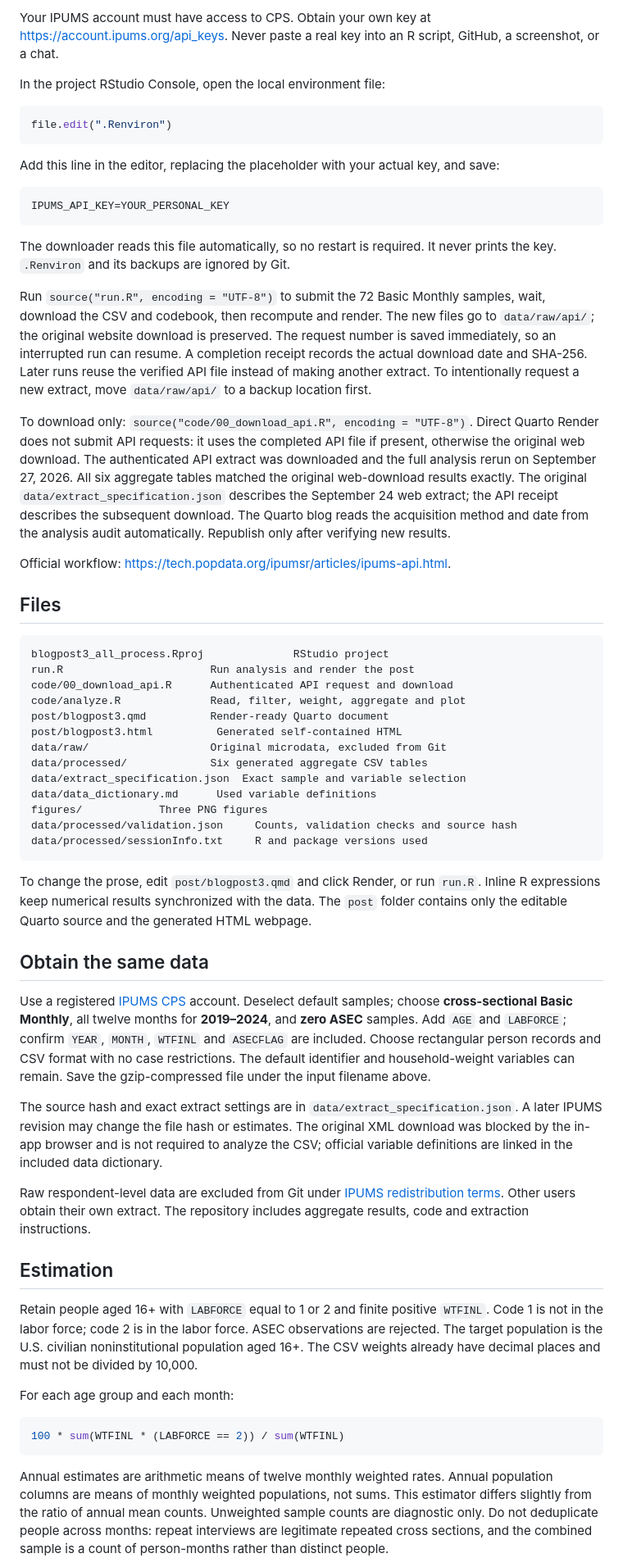
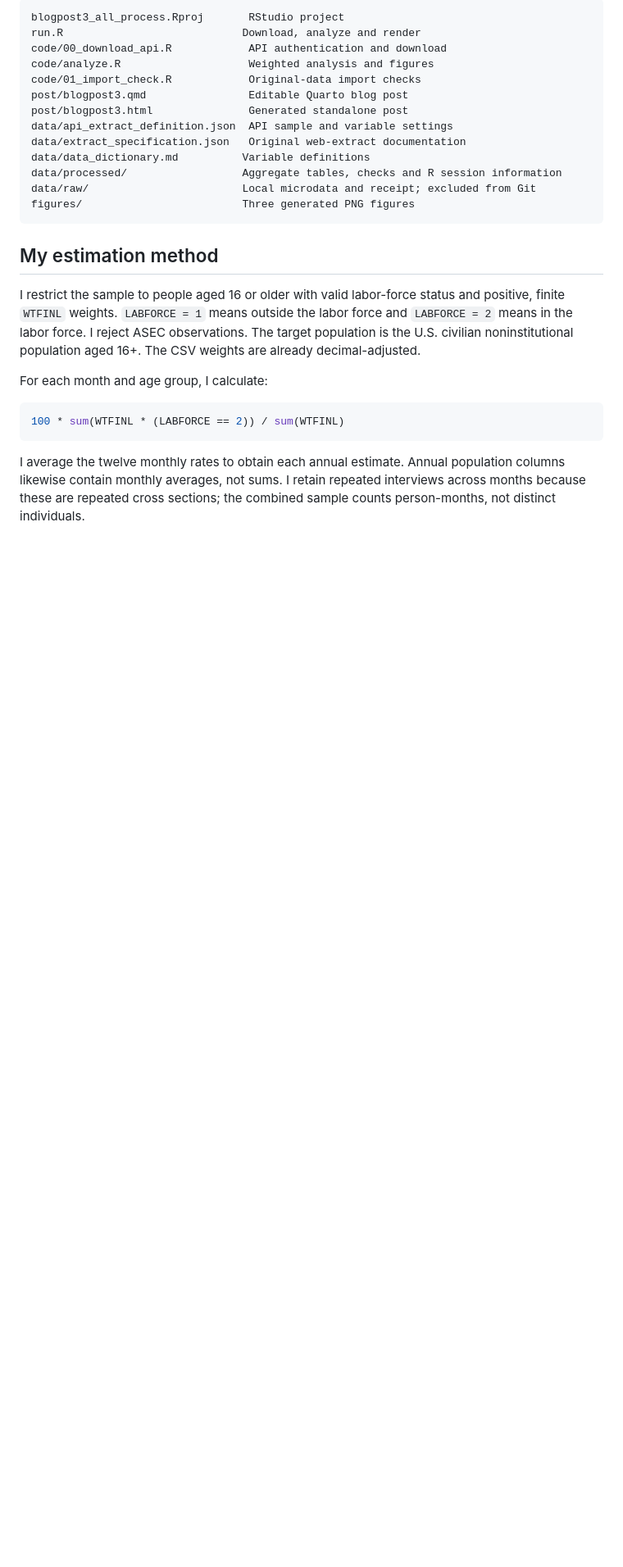
Before and after one commit to liyujing-byte/blogpost3_IPUMS-CPS, a Markdown page: README.md, the part around one of its changes. Shown at 82% size. GitHub-like rendering; blank space fills up the shorter version.

Commit message:
Rewrite README in first person with neutral replication instructions

````diff
--- a/README.md
+++ b/README.md
@@ -32,78 +56,29 @@ The introductory `code/01_import_check.R` script additionally uses `R.utils` to
 
-Your IPUMS account must have access to CPS. Obtain your own key at
-<https://account.ipums.org/api_keys>. Never paste a real key into an R script,
-GitHub, a screenshot, or a chat.
-
-In the project RStudio Console, open the local environment file:
-
-```r
-file.edit(".Renviron")
+```text
+blogpost3_all_process.Rproj       RStudio project
+run.R                            Download, analyze and render
+code/00_download_api.R            API authentication and download
+code/analyze.R                    Weighted analysis and figures
+code/01_import_check.R            Original-data import checks
+post/blogpost3.qmd                Editable Quarto blog post
+post/blogpost3.html               Generated standalone post
+data/api_extract_definition.json  API sample and variable settings
+data/extract_specification.json   Original web-extract documentation
+data/data_dictionary.md          Variable definitions
+data/processed/                  Aggregate tables, checks and R session information
+data/raw/                        Local microdata and receipt; excluded from Git
+figures/                         Three generated PNG figures
 ```
 
-Add this line in the editor, replacing the placeholder with your actual key, and save:
+## My estimation method
 
-```text
-IPUMS_API_KEY=YOUR_PERSONAL_KEY
-```
+I restrict the sample to people aged 16 or older with valid labor-force status and positive, finite `WTFINL` weights. `LABFORCE = 1` means outside the labor force and `LABFORCE = 2` means in the labor force. I reject ASEC observations. The target population is the U.S. civilian noninstitutional population aged 16+. The CSV weights are already decimal-adjusted.
 
-The downloader reads this file automatically, so no restart is required. It never
-prints the key. `.Renviron` and its backups are ignored by Git.
-
-Run `source("run.R", encoding = "UTF-8")` to submit the 72 Basic Monthly samples,
-wait, download the CSV and codebook, then recompute and render. The new files go to
-`data/raw/api/`; the original website download is preserved. The request number
-is saved immediately, so an interrupted run can resume. A completion receipt
-records the actual download date and SHA-256. Later runs reuse the verified API
-file instead of making another extract. To intentionally request a new extract,
-move `data/raw/api/` to a backup location first.
-
-To download only: `source("code/00_download_api.R", encoding = "UTF-8")`.
-Direct Quarto Render does not submit API requests: it uses the completed API
-file if present, otherwise the original web download. The authenticated API extract was downloaded and the full analysis rerun on
-September 27, 2026. All six aggregate tables matched the original web-download
-results exactly. The original `data/extract_specification.json` describes the
-September 24 web extract; the API receipt describes the subsequent download.
-The Quarto blog reads the acquisition method and date from the analysis audit automatically. Republish only after verifying new results.
-
-Official workflow: <https://tech.popdata.org/ipumsr/articles/ipums-api.html>.
-
-## Files
-
-```text
-blogpost3_all_process.Rproj              RStudio project
-run.R                       Run analysis and render the post
-code/00_download_api.R      Authenticated API request and download
-code/analyze.R              Read, filter, weight, aggregate and plot
-post/blogpost3.qmd          Render-ready Quarto document
-post/blogpost3.html          Generated self-contained HTML
-data/raw/                   Original microdata, excluded from Git
-data/processed/             Six generated aggregate CSV tables
-data/extract_specification.json  Exact sample and variable selection
-data/data_dictionary.md      Used variable definitions
-figures/            Three PNG figures
-data/processed/validation.json     Counts, validation checks and source hash
-data/processed/sessionInfo.txt     R and package versions used
-```
-
-To change the prose, edit `post/blogpost3.qmd` and click Render, or run `run.R`. Inline R expressions keep numerical results synchronized with the data. The `post` folder contains only the editable Quarto source and the generated HTML webpage.
-
-## Obtain the same data
-
-Use a registered [IPUMS CPS](https://cps.ipums.org/cps/) account. Deselect default samples; choose **cross-sectional Basic Monthly**, all twelve months for **2019–2024**, and **zero ASEC** samples. Add `AGE` and `LABFORCE`; confirm `YEAR`, `MONTH`, `WTFINL` and `ASECFLAG` are included. Choose rectangular person records and CSV format with no case restrictions. The default identifier and household-weight variables can remain. Save the gzip-compressed file under the input filename above.
-
-The source hash and exact extract settings are in `data/extract_specification.json`. A later IPUMS revision may change the file hash or estimates. The original XML download was blocked by the in-app browser and is not required to analyze the CSV; official variable definitions are linked in the included data dictionary.
-
-Raw respondent-level data are excluded from Git under [IPUMS redistribution terms](https://cps.ipums.org/cps/terms.shtml). Other users obtain their own extract. The repository includes aggregate results, code and extraction instructions.
-
-## Estimation
-
-Retain people aged 16+ with `LABFORCE` equal to 1 or 2 and finite positive `WTFINL`. Code 1 is not in the labor force; code 2 is in the labor force. ASEC observations are rejected. The target population is the U.S. civilian noninstitutional population aged 16+. The CSV weights already have decimal places and must not be divided by 10,000.
-
-For each age group and each month:
+For each month and age group, I calculate:
 
 ```r
 100 * sum(WTFINL * (LABFORCE == 2)) / sum(WTFINL)
 ```
 
-Annual estimates are arithmetic means of twelve monthly weighted rates. Annual population columns are means of monthly weighted populations, not sums. This estimator differs slightly from the ratio of annual mean counts. Unweighted sample counts are diagnostic only. Do not deduplicate people across months: repeat interviews are legitimate repeated cross sections, and the combined sample is a count of person-months rather than distinct people.
+I average the twelve monthly rates to obtain each annual estimate. Annual population columns likewise contain monthly averages, not sums. I retain repeated interviews across months because these are repeated cross sections; the combined sample counts person-months, not distinct individuals.
 
````
Also changed, not shown: other parts of README.md (+46 -27 lines).
